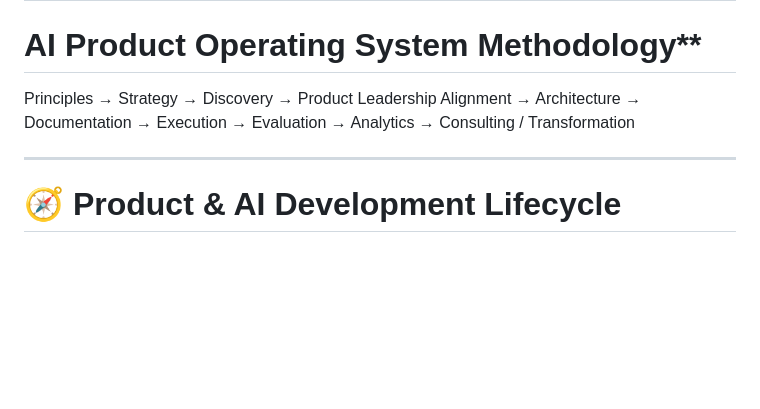
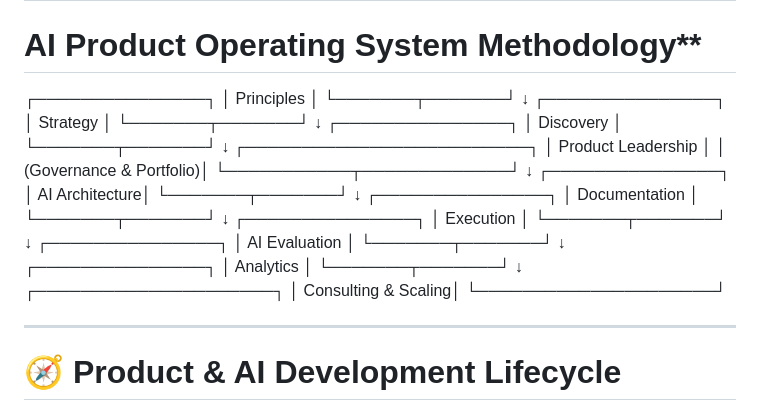
Before and after one commit to herominutes/ai-product-builder-playbook, a Markdown page: README.md, the part around the change. GitHub-like rendering; blank space fills up the shorter version.

```diff
--- a/README.md
+++ b/README.md
@@ -18,7 +18,46 @@ The goal of this repository is to provide practical guidance for product leaders
 ---
 # AI Product Operating System Methodology**
 
-Principles → Strategy → Discovery → Product Leadership Alignment → Architecture → Documentation → Execution → Evaluation → Analytics → Consulting / Transformation
+┌───────────────┐
+│  Principles   │
+└───────┬───────┘
+        ↓
+┌───────────────┐
+│   Strategy    │
+└───────┬───────┘
+        ↓
+┌───────────────┐
+│   Discovery   │
+└───────┬───────┘
+        ↓
+┌─────────────────────────┐
+│   Product Leadership    │
+│ (Governance & Portfolio)│
+└───────────┬─────────────┘
+            ↓
+┌───────────────┐
+│ AI Architecture│
+└───────┬───────┘
+        ↓
+┌───────────────┐
+│ Documentation │
+└───────┬───────┘
+        ↓
+┌───────────────┐
+│   Execution   │
+└───────┬───────┘
+        ↓
+┌───────────────┐
+│ AI Evaluation │
+└───────┬───────┘
+        ↓
+┌───────────────┐
+│   Analytics   │
+└───────┬───────┘
+        ↓
+┌─────────────────────┐
+│ Consulting & Scaling│
+└─────────────────────┘
 
 ---
 
```
